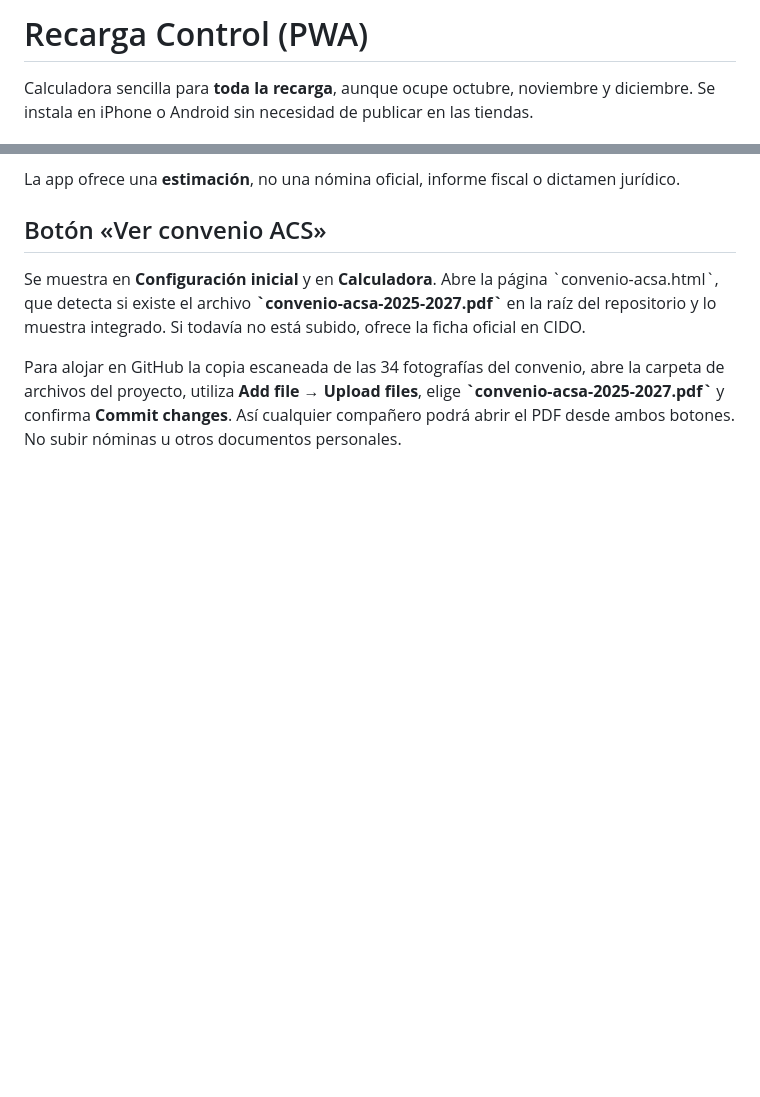
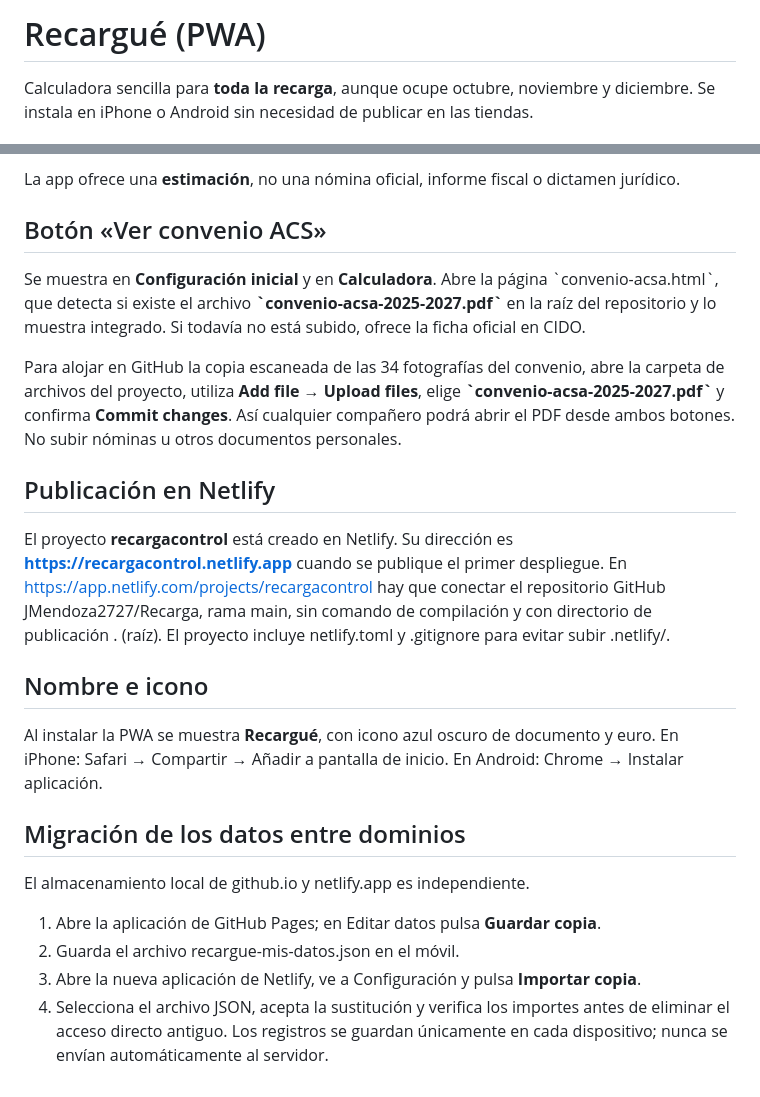
Before and after one commit to JMendoza2727/Recarga, a Markdown page: README.md, 2 parts joined by grey strips. GitHub-like rendering; blank space fills up the shorter version.

Commit message:
Documentar dominio Netlify, icono Recargué y migración de datos

```diff
--- a/README.md
+++ b/README.md
@@ -1,4 +1,4 @@
-# Recarga Control (PWA)
+# Recargué (PWA)
 
 Calculadora sencilla para **toda la recarga**, aunque ocupe octubre, noviembre y diciembre. Se instala en iPhone o Android sin necesidad de publicar en las tiendas.
 
@@ -41,3 +41,19 @@ La app ofrece una **estimación**, no una nómina oficial, informe fiscal o dict
 Se muestra en **Configuración inicial** y en **Calculadora**. Abre la página \`convenio-acsa.html\`, que detecta si existe el archivo **\`convenio-acsa-2025-2027.pdf\`** en la raíz del repositorio y lo muestra integrado. Si todavía no está subido, ofrece la ficha oficial en CIDO.
 
 Para alojar en GitHub la copia escaneada de las 34 fotografías del convenio, abre la carpeta de archivos del proyecto, utiliza **Add file → Upload files**, elige **\`convenio-acsa-2025-2027.pdf\`** y confirma **Commit changes**. Así cualquier compañero podrá abrir el PDF desde ambos botones. No subir nóminas u otros documentos personales.
+
+## Publicación en Netlify
+El proyecto **recargacontrol** está creado en Netlify. Su dirección es **https://recargacontrol.netlify.app** cuando se publique el primer despliegue.
+En https://app.netlify.com/projects/recargacontrol hay que conectar el repositorio GitHub JMendoza2727/Recarga, rama main, sin comando de compilación y con directorio de publicación . (raíz).
+El proyecto incluye netlify.toml y .gitignore para evitar subir .netlify/.
+
+## Nombre e icono
+Al instalar la PWA se muestra **Recargué**, con icono azul oscuro de documento y euro. En iPhone: Safari → Compartir → Añadir a pantalla de inicio. En Android: Chrome → Instalar aplicación.
+
+## Migración de los datos entre dominios
+El almacenamiento local de github.io y netlify.app es independiente.
+1. Abre la aplicación de GitHub Pages; en Editar datos pulsa **Guardar copia**.
+2. Guarda el archivo recargue-mis-datos.json en el móvil.
+3. Abre la nueva aplicación de Netlify, ve a Configuración y pulsa **Importar copia**.
+4. Selecciona el archivo JSON, acepta la sustitución y verifica los importes antes de eliminar el acceso directo antiguo.
+Los registros se guardan únicamente en cada dispositivo; nunca se envían automáticamente al servidor.
```
